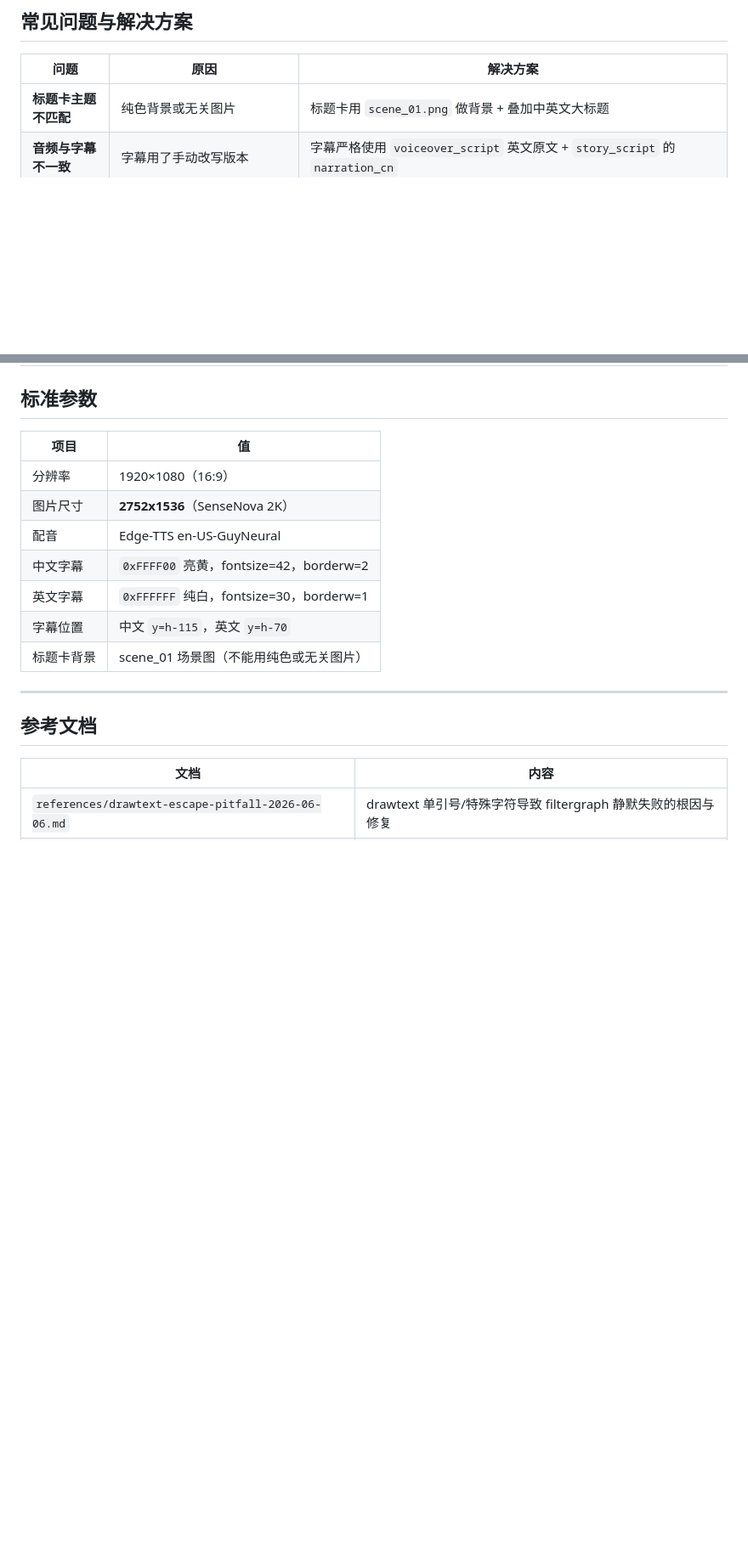
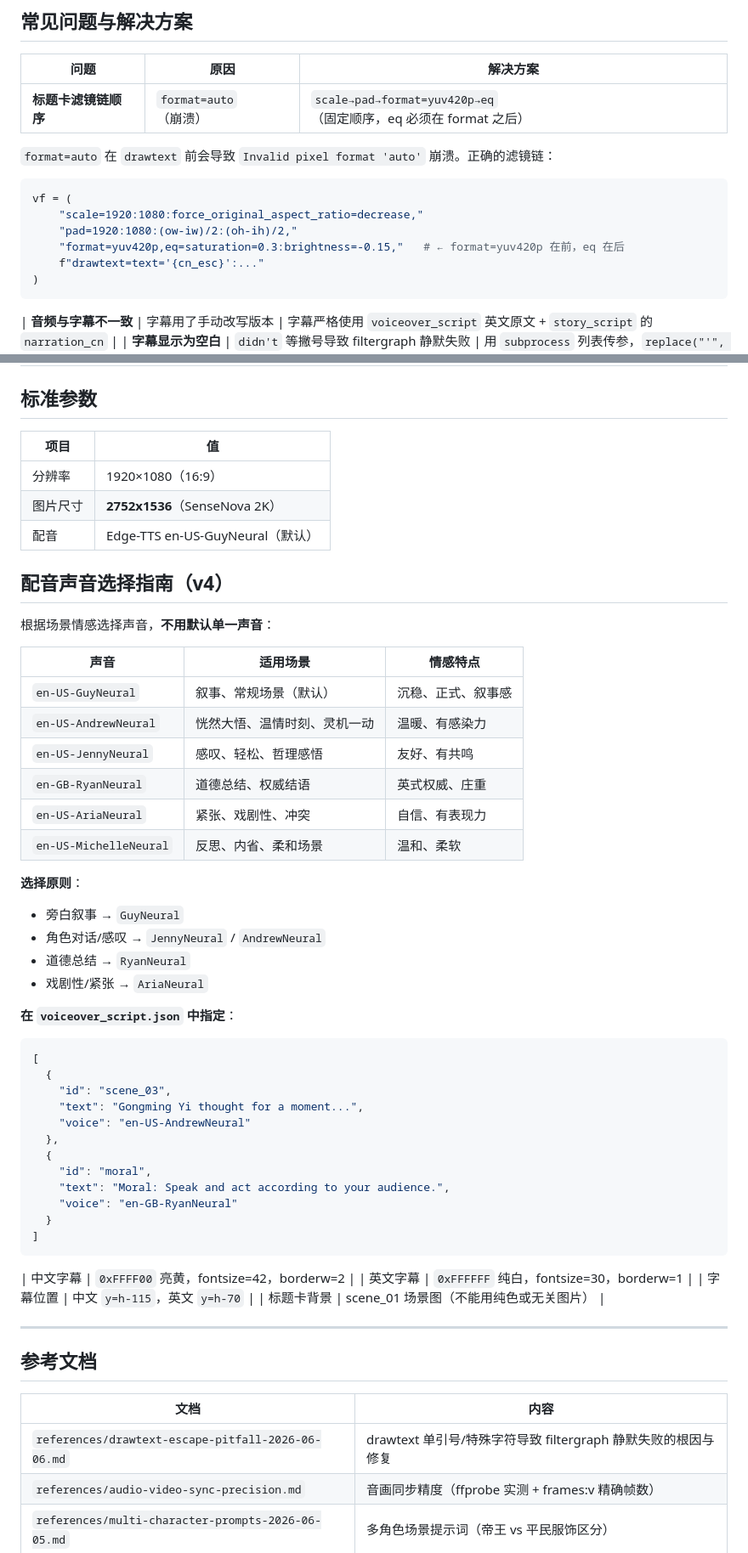
Before and after one commit to spy007111/fable-video-pipeline, a Markdown page: SKILL.md, 2 parts joined by grey strips. Shown at 85% size. Rendered like a GitHub page; blank space fills up the shorter version.

Commit message:
docs(skill): add voice selection guide + fix format=yuv420p before eq filter ordering

````diff
--- a/SKILL.md
+++ b/SKILL.md
@@ -411,7 +411,18 @@ en = "He regretted not listening..."   # 重新措辞，配音读的是另一句
 
 | 问题 | 原因 | 解决方案 |
 |------|------|----------|
-| **标题卡主题不匹配** | 纯色背景或无关图片 | 标题卡用 `scene_01.png` 做背景 + 叠加中英文大标题 |
+| **标题卡滤镜链顺序** | `format=auto`（崩溃） | `scale→pad→format=yuv420p→eq`（固定顺序，eq 必须在 format 之后） |
+
+`format=auto` 在 `drawtext` 前会导致 `Invalid pixel format 'auto'` 崩溃。正确的滤镜链：
+
+```python
+vf = (
+    "scale=1920:1080:force_original_aspect_ratio=decrease,"
+    "pad=1920:1080:(ow-iw)/2:(oh-ih)/2,"
+    "format=yuv420p,eq=saturation=0.3:brightness=-0.15,"   # ← format=yuv420p 在前，eq 在后
+    f"drawtext=text='{cn_esc}':..."
+)
+```
 | **音频与字幕不一致** | 字幕用了手动改写版本 | 字幕严格使用 `voiceover_script` 英文原文 + `story_script` 的 `narration_cn` |
 | **字幕显示为空白** | `didn't` 等撇号导致 filtergraph 静默失败 | 用 `subprocess` 列表传参，`replace("'", "\\'")` 转义单引号 |
 | **片段时长不对** | 用估算值而非实测值 | 每片段 `-t` = `ffprobe -i audio_xxx.mp3 -show_entries format=duration -v quiet -of csv=p=0` |
@@ -445,7 +456,42 @@ en = "He regretted not listening..."   # 重新措辞，配音读的是另一句
 |------|-----|
 | 分辨率 | 1920×1080（16:9） |
 | 图片尺寸 | **2752x1536**（SenseNova 2K） |
-| 配音 | Edge-TTS en-US-GuyNeural |
+| 配音 | Edge-TTS en-US-GuyNeural（默认）|
+
+## 配音声音选择指南（v4）
+
+根据场景情感选择声音，**不用默认单一声音**：
+
+| 声音 | 适用场景 | 情感特点 |
+|------|----------|----------|
+| `en-US-GuyNeural` | 叙事、常规场景（默认） | 沉稳、正式、叙事感 |
+| `en-US-AndrewNeural` | 恍然大悟、温情时刻、灵机一动 | 温暖、有感染力 |
+| `en-US-JennyNeural` | 感叹、轻松、哲理感悟 | 友好、有共鸣 |
+| `en-GB-RyanNeural` | 道德总结、权威结语 | 英式权威、庄重 |
+| `en-US-AriaNeural` | 紧张、戏剧性、冲突 | 自信、有表现力 |
+| `en-US-MichelleNeural` | 反思、内省、柔和场景 | 温和、柔软 |
+
+**选择原则**：
+- 旁白叙事 → `GuyNeural`
+- 角色对话/感叹 → `JennyNeural` / `AndrewNeural`
+- 道德总结 → `RyanNeural`
+- 戏剧性/紧张 → `AriaNeural`
+
+**在 `voiceover_script.json` 中指定**：
+```json
+[
+  {
+    "id": "scene_03",
+    "text": "Gongming Yi thought for a moment...",
+    "voice": "en-US-AndrewNeural"
+  },
+  {
+    "id": "moral",
+    "text": "Moral: Speak and act according to your audience.",
+    "voice": "en-GB-RyanNeural"
+  }
+]
+```
 | 中文字幕 | `0xFFFF00` 亮黄，fontsize=42，borderw=2 |
 | 英文字幕 | `0xFFFFFF` 纯白，fontsize=30，borderw=1 |
 | 字幕位置 | 中文 `y=h-115`，英文 `y=h-70` |
````
